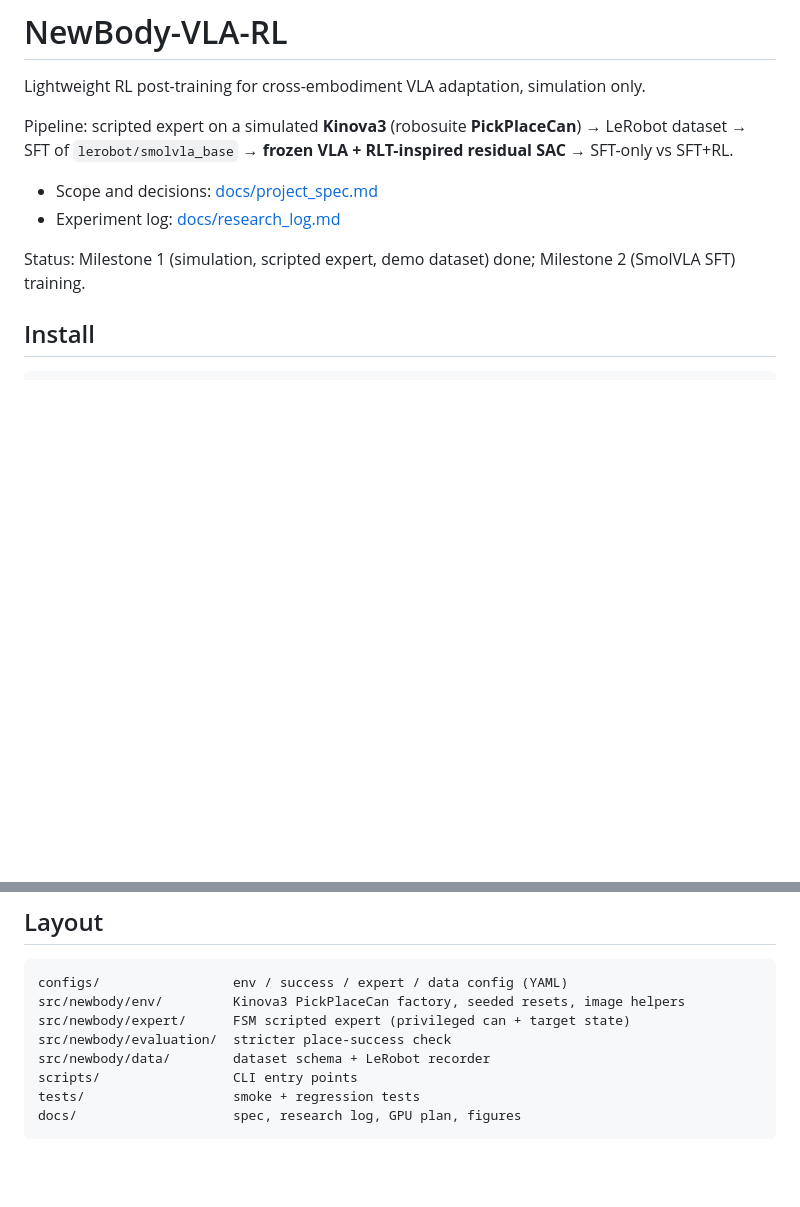
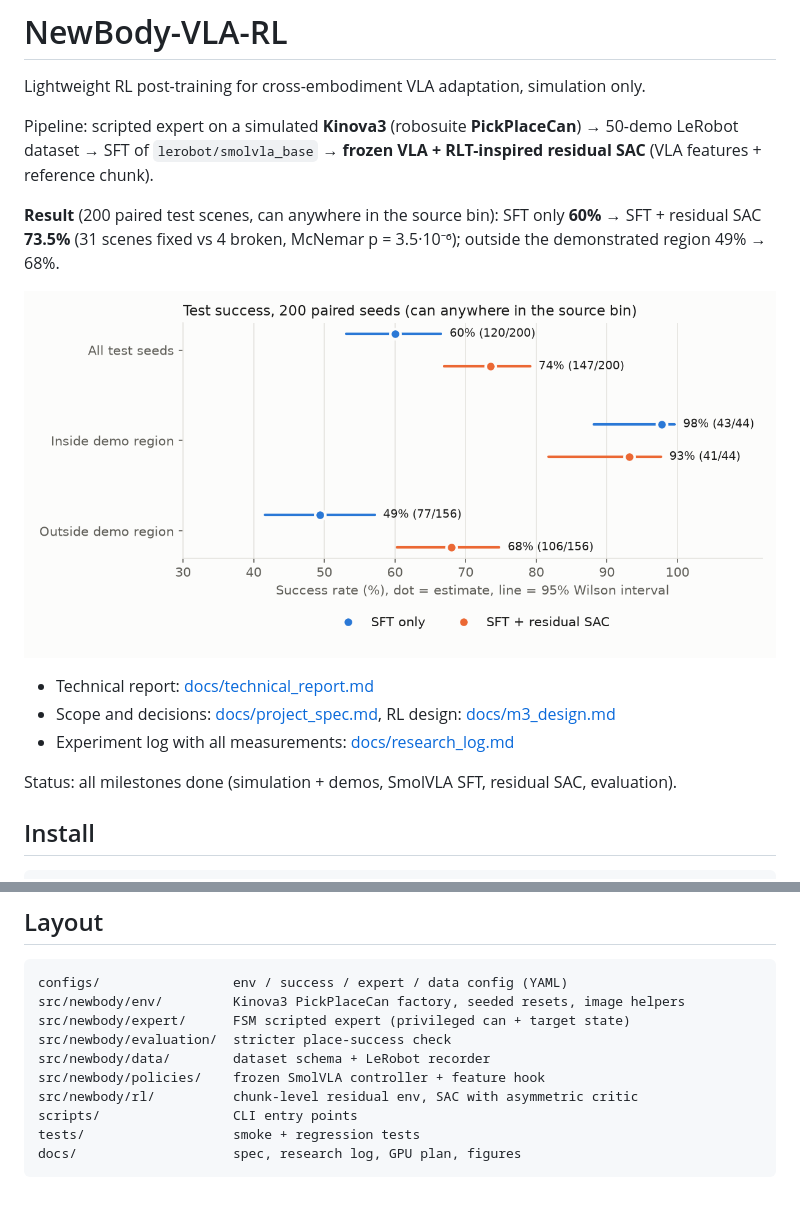
Before and after one commit to gufarui/newbody-vla-rl, a Markdown page: README.md, 2 parts joined by grey strips. GitHub-like rendering; pictures changed too: docs/figures/m4_success.png (added); blank space fills up the shorter version.

Commit message:
Milestone 4: figures, comparison video script, failure analysis, technical report, README results
Co-Authored-By: Claude Opus 5.5 <noreply@anthropic.com>

```diff
--- a/README.md
+++ b/README.md
@@ -2,13 +2,19 @@
 
 Lightweight RL post-training for cross-embodiment VLA adaptation, simulation only.
 
-Pipeline: scripted expert on a simulated **Kinova3** (robosuite **PickPlaceCan**) → LeRobot dataset →
-SFT of `lerobot/smolvla_base` → **frozen VLA + RLT-inspired residual SAC** → SFT-only vs SFT+RL.
+Pipeline: scripted expert on a simulated **Kinova3** (robosuite **PickPlaceCan**) → 50-demo LeRobot dataset →
+SFT of `lerobot/smolvla_base` → **frozen VLA + RLT-inspired residual SAC** (VLA features + reference chunk).
 
-- Scope and decisions: [docs/project_spec.md](docs/project_spec.md)
-- Experiment log: [docs/research_log.md](docs/research_log.md)
+**Result** (200 paired test scenes, can anywhere in the source bin): SFT only **60%** → SFT + residual SAC **73.5%**
+(31 scenes fixed vs 4 broken, McNemar p = 3.5·10⁻⁶); outside the demonstrated region 49% → 68%.
 
-Status: Milestone 1 (simulation, scripted expert, demo dataset) done; Milestone 2 (SmolVLA SFT) training.
+![](docs/figures/m4_success.png)
+
+- Technical report: [docs/technical_report.md](docs/technical_report.md)
+- Scope and decisions: [docs/project_spec.md](docs/project_spec.md), RL design: [docs/m3_design.md](docs/m3_design.md)
+- Experiment log with all measurements: [docs/research_log.md](docs/research_log.md)
+
+Status: all milestones done (simulation + demos, SmolVLA SFT, residual SAC, evaluation).
 
 ## Install
 
@@ -44,6 +50,8 @@ src/newbody/env/         Kinova3 PickPlaceCan factory, seeded resets, image help
 src/newbody/expert/      FSM scripted expert (privileged can + target state)
 src/newbody/evaluation/  stricter place-success check
 src/newbody/data/        dataset schema + LeRobot recorder
+src/newbody/policies/    frozen SmolVLA controller + feature hook
+src/newbody/rl/          chunk-level residual env, SAC with asymmetric critic
 scripts/                 CLI entry points
 tests/                   smoke + regression tests
 docs/                    spec, research log, GPU plan, figures
```
Also changed, not shown: docs/technical_report.md (added, +137 -0 lines), docs/figures/m4_compare_strip.png (added), docs/figures/m4_learning_curve.png (added), docs/figures/m4_outcome_map.png (added), 5 other files.
